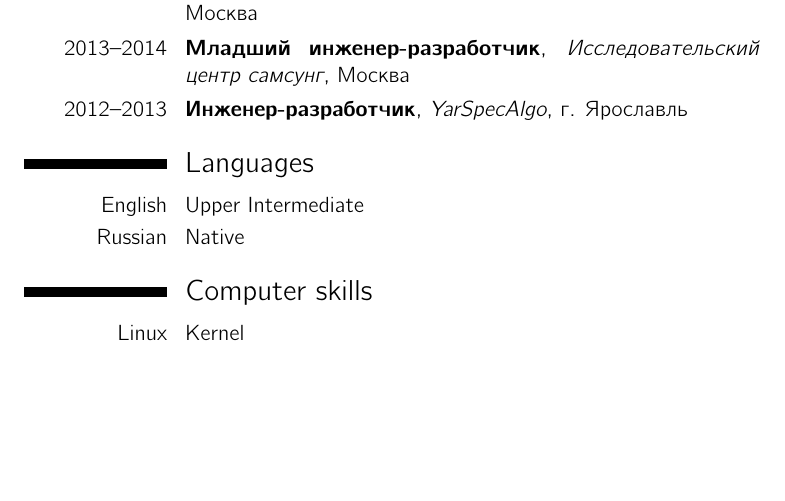
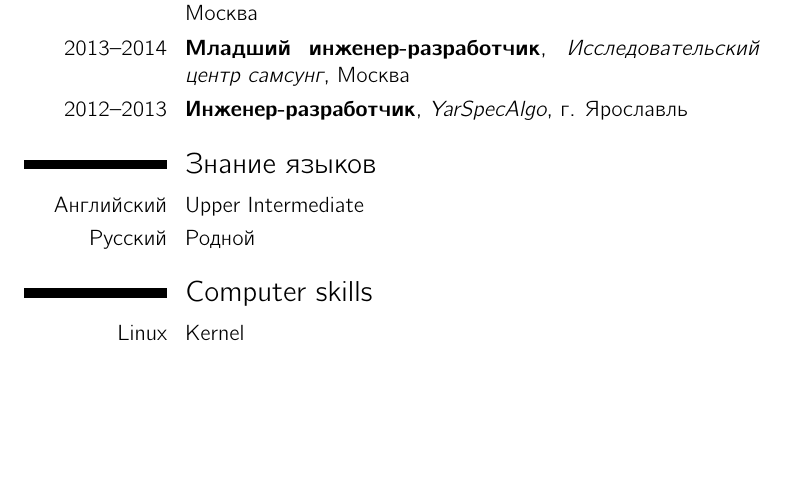
Before and after one commit to lexa/cv, a LaTeX CV (cv.tex): part of the page, cut so that both start at the same text. Compiled offline with LuaLaTeX.

Commit message:
Add language expirience

```diff
--- a/cv.tex
+++ b/cv.tex
@@ -37,10 +37,9 @@
 \cventry{2013--2014}{\ml{Junior Software Engineer}{Младший инженер-разработчик}}{\Samsung}{\MSK}{}{}
 \cventry{2012--2013}{\ml{Software Engineer}{Инженер-разработчик}}{YarSpecAlgo}{\YAR}{}{}
 
-\section{Languages}
-\cvitem{English}{Upper Intermediate}
-\cvitem{Russian}{Native}
-
+\section{\ml{Languages}{Знание языков}}
+\cvitem{\ml{English}{Английский}}{Upper Intermediate}
+\cvitem{\ml{Russian}{Русский}}{\ml{Native}{Родной}}
 
 \section{Computer skills}
 \cvitem{Linux}{Kernel}
```
